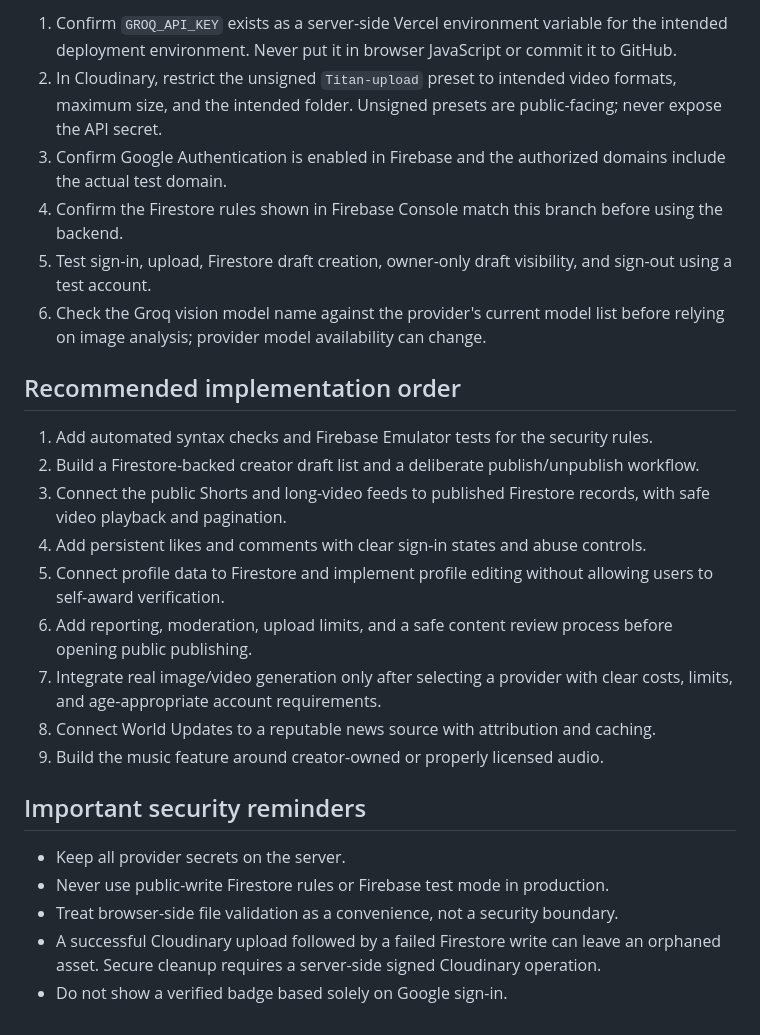
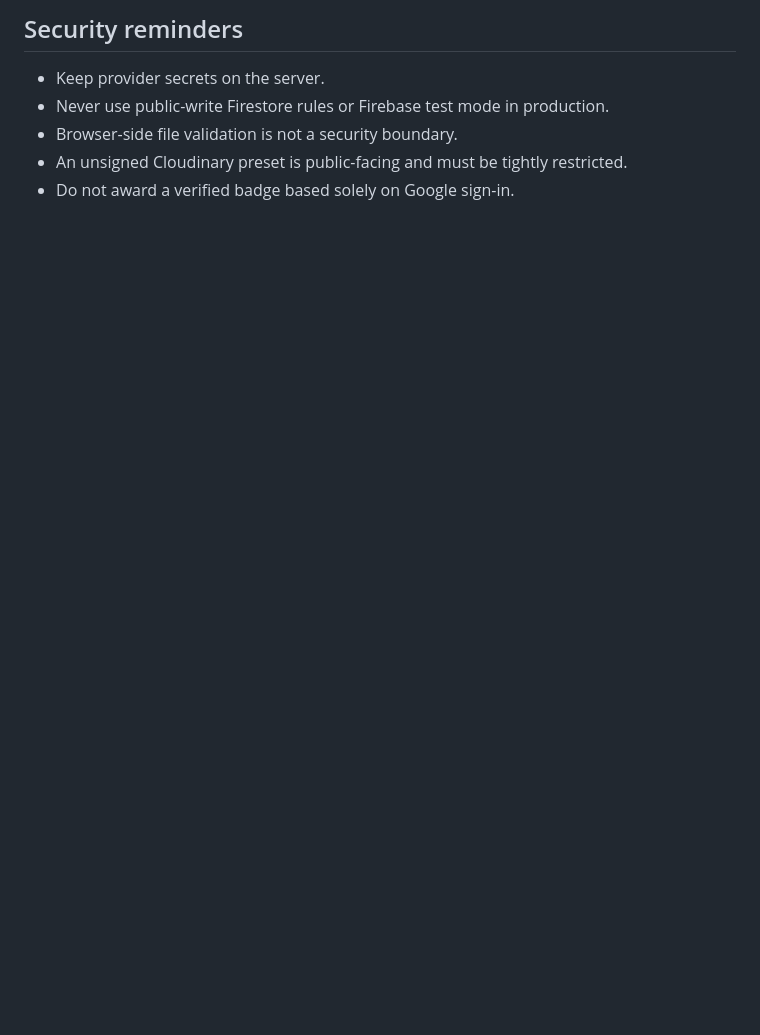
Before and after one commit to umii420/ai-movie-creator, a Markdown page: ENGINEERING_STATUS.md, the part around one of its changes. Rendered like a GitHub page; blank space fills up the shorter version.

```diff
--- a/ENGINEERING_STATUS.md
+++ b/ENGINEERING_STATUS.md
@@ -37,27 +46,7 @@ This document describes the current `backend-foundation` branch. It is not a cla
 
-1. Confirm `GROQ_API_KEY` exists as a server-side Vercel environment variable for the intended deployment environment. Never put it in browser JavaScript or commit it to GitHub.
-2. In Cloudinary, restrict the unsigned `Titan-upload` preset to intended video formats, maximum size, and the intended folder. Unsigned presets are public-facing; never expose the API secret.
-3. Confirm Google Authentication is enabled in Firebase and the authorized domains include the actual test domain.
-4. Confirm the Firestore rules shown in Firebase Console match this branch before using the backend.
-5. Test sign-in, upload, Firestore draft creation, owner-only draft visibility, and sign-out using a test account.
-6. Check the Groq vision model name against the provider's current model list before relying on image analysis; provider model availability can change.
-
-## Recommended implementation order
-
-1. Add automated syntax checks and Firebase Emulator tests for the security rules.
-2. Build a Firestore-backed creator draft list and a deliberate publish/unpublish workflow.
-3. Connect the public Shorts and long-video feeds to published Firestore records, with safe video playback and pagination.
-4. Add persistent likes and comments with clear sign-in states and abuse controls.
-5. Connect profile data to Firestore and implement profile editing without allowing users to self-award verification.
-6. Add reporting, moderation, upload limits, and a safe content review process before opening public publishing.
-7. Integrate real image/video generation only after selecting a provider with clear costs, limits, and age-appropriate account requirements.
-8. Connect World Updates to a reputable news source with attribution and caching.
-9. Build the music feature around creator-owned or properly licensed audio.
-
-## Important security reminders
-
-- Keep all provider secrets on the server.
+## Security reminders
+- Keep provider secrets on the server.
 - Never use public-write Firestore rules or Firebase test mode in production.
-- Treat browser-side file validation as a convenience, not a security boundary.
-- A successful Cloudinary upload followed by a failed Firestore write can leave an orphaned asset. Secure cleanup requires a server-side signed Cloudinary operation.
-- Do not show a verified badge based solely on Google sign-in.
+- Browser-side file validation is not a security boundary.
+- An unsigned Cloudinary preset is public-facing and must be tightly restricted.
+- Do not award a verified badge based solely on Google sign-in.
```
Also changed, not shown: other parts of ENGINEERING_STATUS.md (+32 -23 lines).
